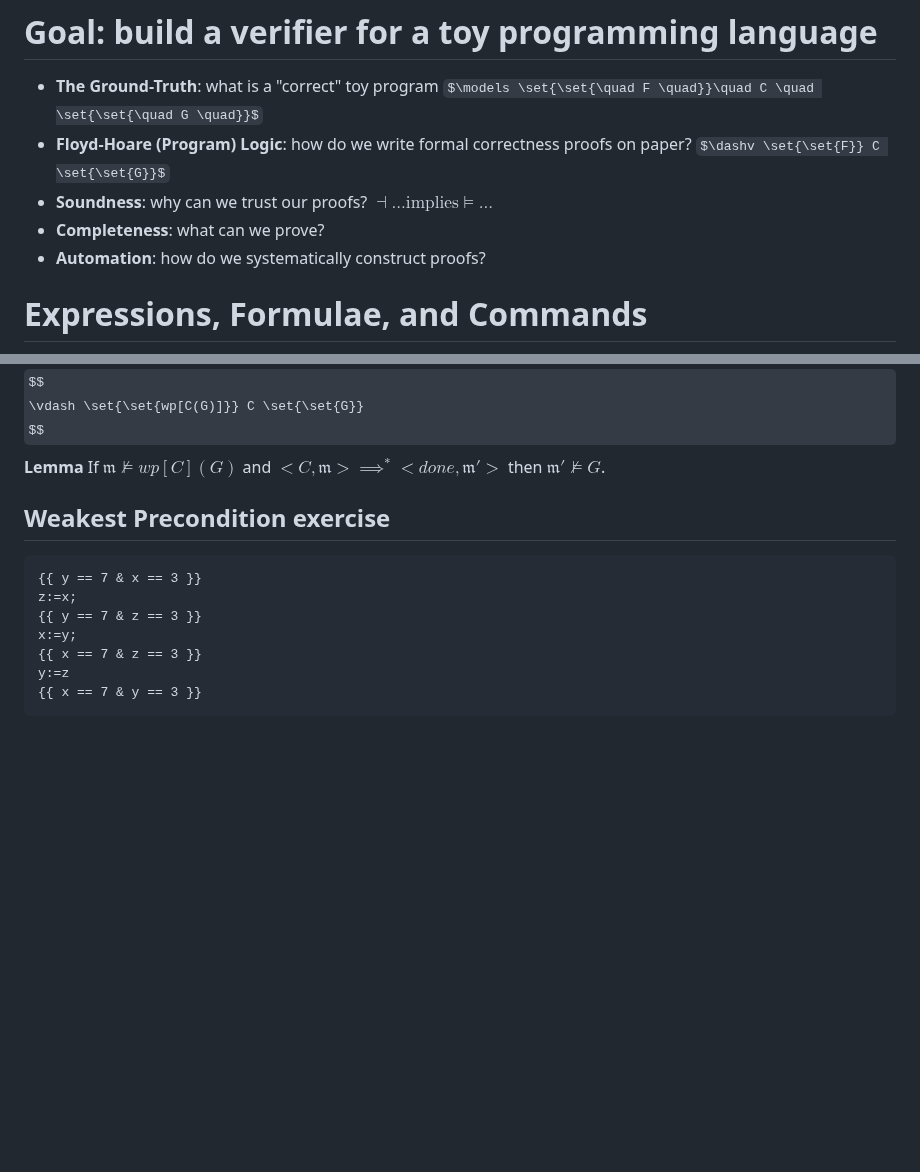
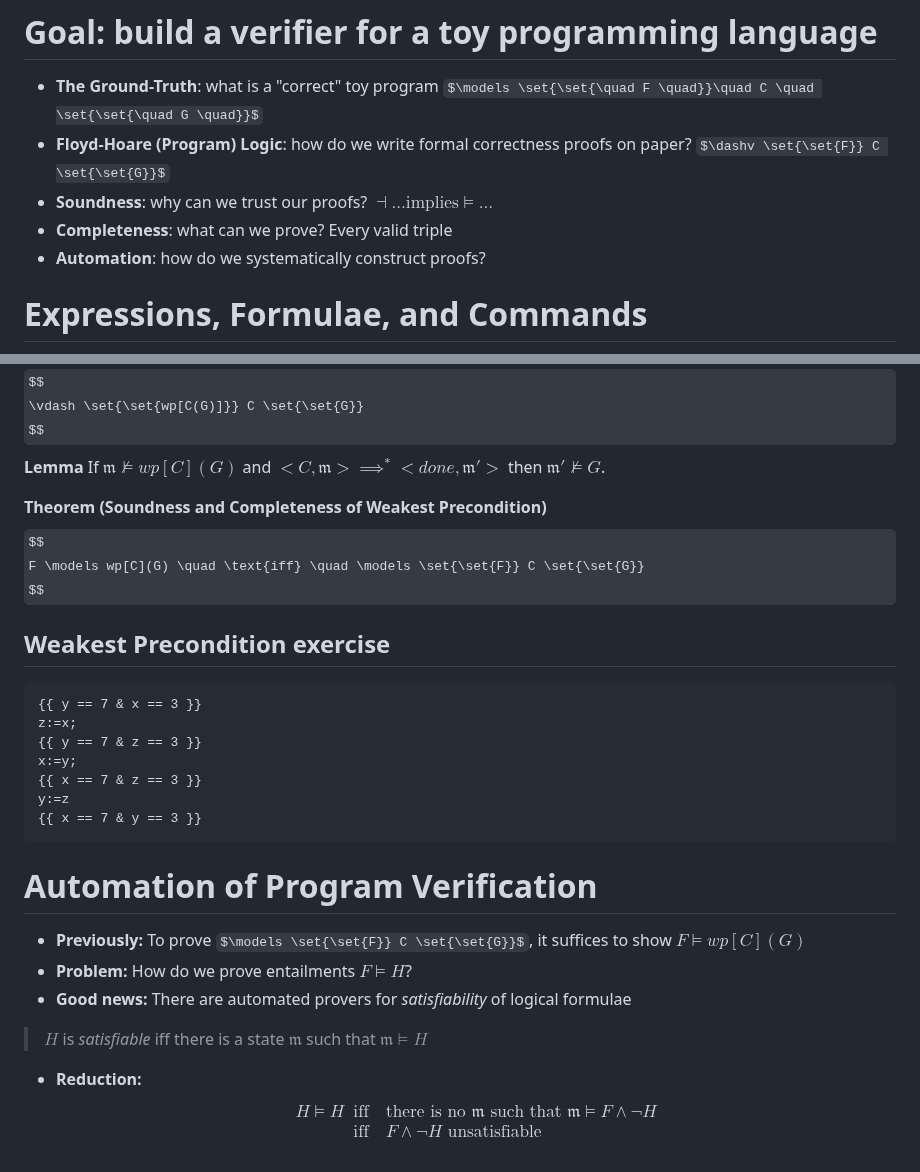
Before and after one commit to magladko/DTU-notes, a Markdown page: Program Verification/Module 2 - Overview.md, 2 parts joined by grey strips. GitHub-like rendering; some formulas as TeX source; blank space fills up the shorter version.

Commit message:
vault backup: 2024-09-09 19:22:02

````diff
--- a/Program Verification/Module 2 - Overview.md
+++ b/Program Verification/Module 2 - Overview.md
@@ -5,7 +5,7 @@
 - **The Ground-Truth**: what is a "correct" toy program $\models \set{\set{\quad F \quad}}\quad C \quad \set{\set{\quad G \quad}}$
 - **Floyd-Hoare (Program) Logic**: how do we write formal correctness proofs on paper? $\dashv \set{\set{F}} C \set{\set{G}}$
 - **Soundness**: why can we trust our proofs? $\dashv ... \text{implies} \models ...$
-- **Completeness**: what can we prove?
+- **Completeness**: what can we prove? Every valid triple
 - **Automation**: how do we systematically construct proofs?
 
 # Expressions, Formulae, and Commands
@@ -98,6 +98,12 @@ $$
 $$
 **Lemma**
 If $\mathfrak{m} \not\models wp[C](G)$ and $<C,\mathfrak{m}> \implies^* <done, \mathfrak{m'}>$ then $\mathfrak{m'} \not\models G$.
+
+**Theorem (Soundness and Completeness of Weakest Precondition)**
+$$
+F \models wp[C](G) \quad \text{iff} \quad \models \set{\set{F}} C \set{\set{G}}
+$$
+
 ## Weakest Precondition exercise
 
 ```
@@ -109,3 +115,17 @@ x:=y;
 y:=z
 {{ x == 7 & y == 3 }}
 ```
+
+# Automation of Program Verification
+
+- **Previously:** To prove $\models \set{\set{F}} C \set{\set{G}}$, it suffices to show $F \models wp[C](G)$
+- **Problem:** How do we prove entailments $F \models H$?
+- **Good news:** There are automated provers for *satisfiability* of logical formulae
+> $H$ is *satisfiable* iff there is a state $\mathfrak{m}$ such that $\mathfrak{m} \models H$
+- **Reduction:**
+$$
+\begin{aligned}
+H \models H & \text{ iff} \quad \text{there is no } \mathfrak{m} \text{ such that } \mathfrak{m} \models F \land \lnot H \\
+& \text{ iff} \quad F \land \lnot H \text{ unsatisfiable}
+\end{aligned}
+$$
````
